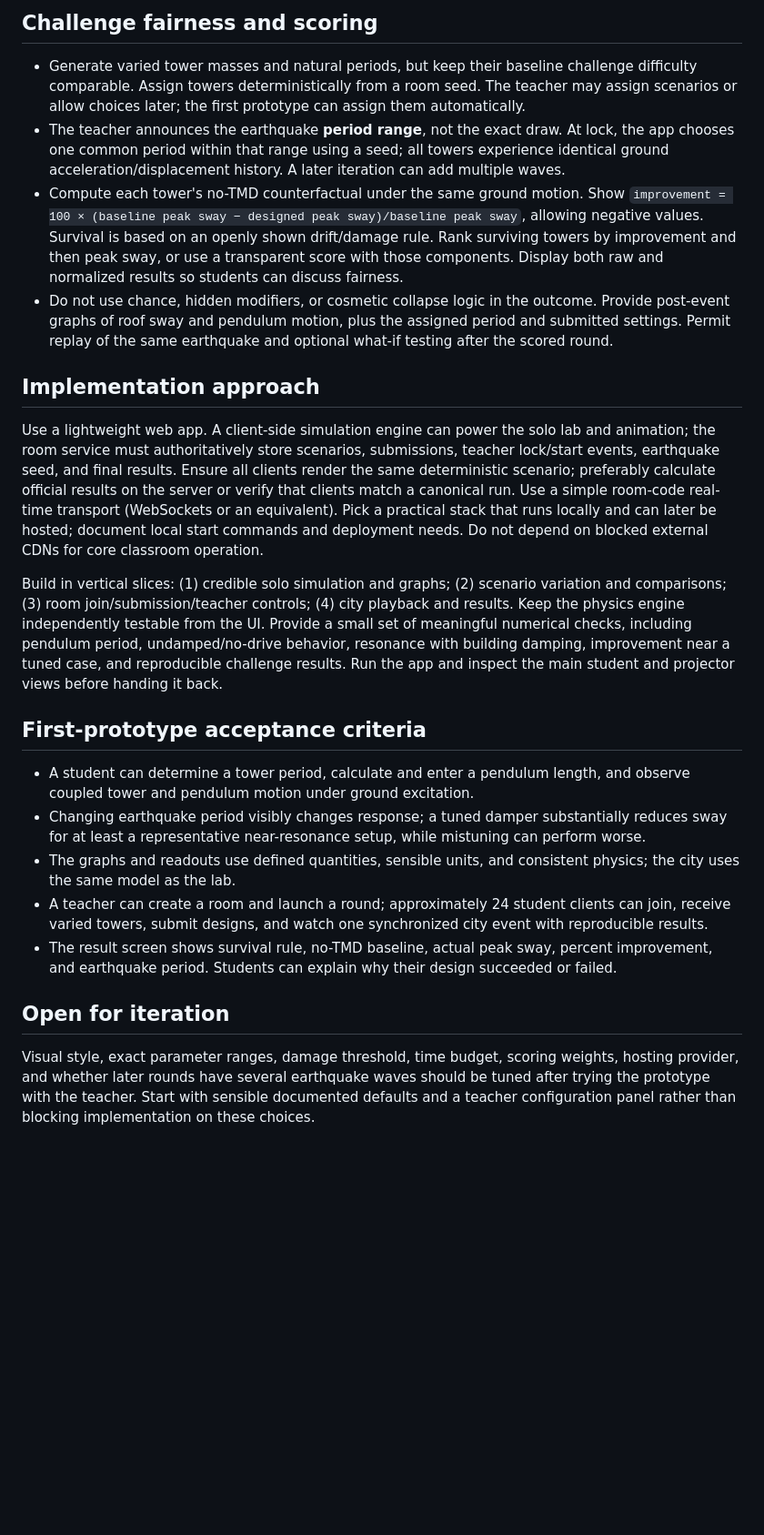
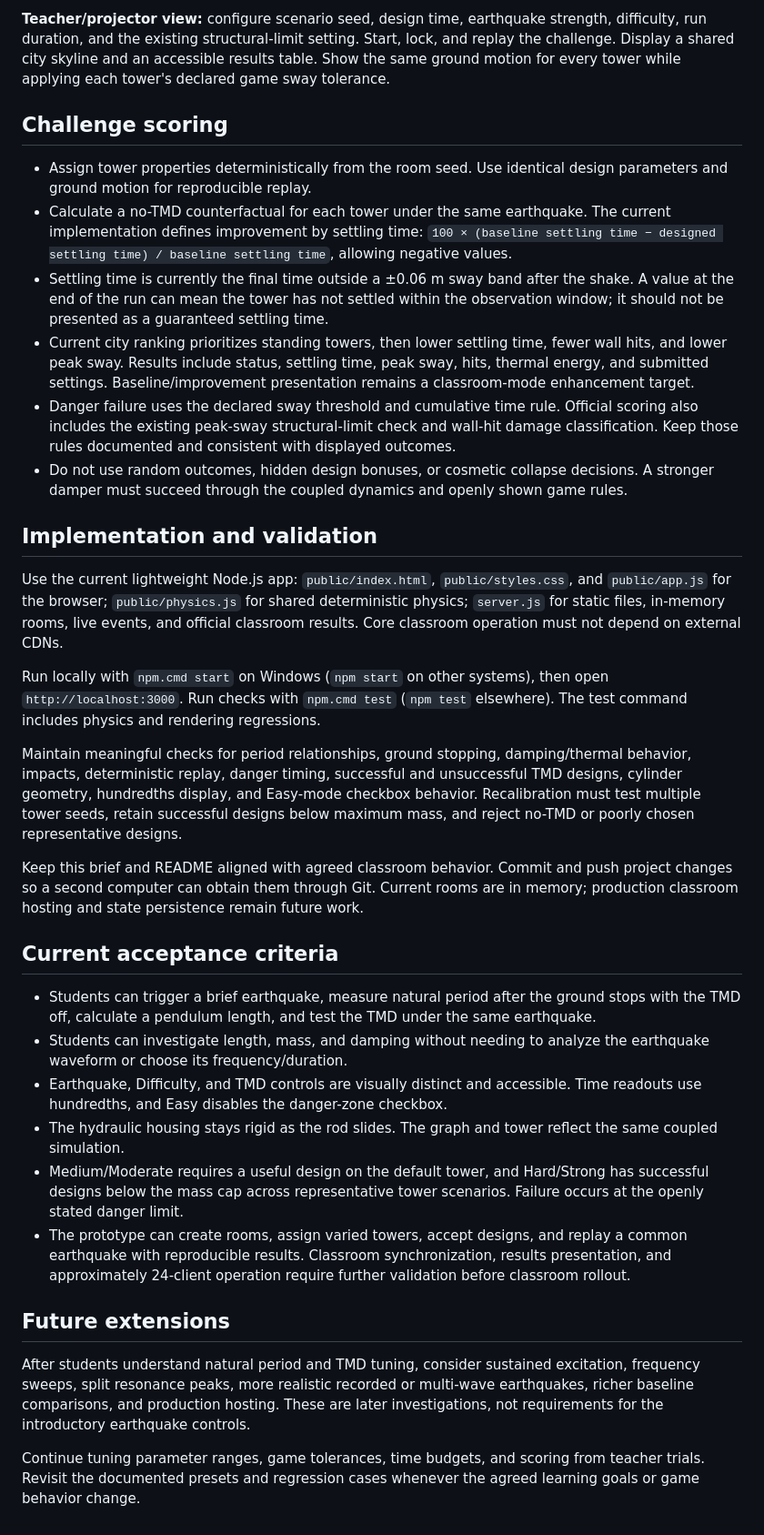
Before and after one commit to phys-viz/TMD, a Markdown page: TMD_Skyscraper_Simulation_Codex_Brief.md, the part around one of its changes. Shown at 91% size. Rendered like a GitHub page; blank space fills up the shorter version.

```diff
--- a/TMD_Skyscraper_Simulation_Codex_Brief.md
+++ b/TMD_Skyscraper_Simulation_Codex_Brief.md
@@ -40,25 +68,36 @@ Create a working, attractive prototype that we can test and revise. Favor clear
 
-## Challenge fairness and scoring
+**Teacher/projector view:** configure scenario seed, design time, earthquake strength, difficulty, run duration, and the existing structural-limit setting. Start, lock, and replay the challenge. Display a shared city skyline and an accessible results table. Show the same ground motion for every tower while applying each tower's declared game sway tolerance.
 
-- Generate varied tower masses and natural periods, but keep their baseline challenge difficulty comparable. Assign towers deterministically from a room seed. The teacher may assign scenarios or allow choices later; the first prototype can assign them automatically.
-- The teacher announces the earthquake **period range**, not the exact draw. At lock, the app chooses one common period within that range using a seed; all towers experience identical ground acceleration/displacement history. A later iteration can add multiple waves.
-- Compute each tower's no-TMD counterfactual under the same ground motion. Show `improvement = 100 × (baseline peak sway − designed peak sway)/baseline peak sway`, allowing negative values. Survival is based on an openly shown drift/damage rule. Rank surviving towers by improvement and then peak sway, or use a transparent score with those components. Display both raw and normalized results so students can discuss fairness.
-- Do not use chance, hidden modifiers, or cosmetic collapse logic in the outcome. Provide post-event graphs of roof sway and pendulum motion, plus the assigned period and submitted settings. Permit replay of the same earthquake and optional what-if testing after the scored round.
+## Challenge scoring
 
-## Implementation approach
+- Assign tower properties deterministically from the room seed. Use identical design parameters and ground motion for reproducible replay.
+- Calculate a no-TMD counterfactual for each tower under the same earthquake. The current implementation defines improvement by settling time: `100 × (baseline settling time − designed settling time) / baseline settling time`, allowing negative values.
+- Settling time is currently the final time outside a ±0.06 m sway band after the shake. A value at the end of the run can mean the tower has not settled within the observation window; it should not be presented as a guaranteed settling time.
+- Current city ranking prioritizes standing towers, then lower settling time, fewer wall hits, and lower peak sway. Results include status, settling time, peak sway, hits, thermal energy, and submitted settings. Baseline/improvement presentation remains a classroom-mode enhancement target.
+- Danger failure uses the declared sway threshold and cumulative time rule. Official scoring also includes the existing peak-sway structural-limit check and wall-hit damage classification. Keep those rules documented and consistent with displayed outcomes.
+- Do not use random outcomes, hidden design bonuses, or cosmetic collapse decisions. A stronger damper must succeed through the coupled dynamics and openly shown game rules.
 
-Use a lightweight web app. A client-side simulation engine can power the solo lab and animation; the room service must authoritatively store scenarios, submissions, teacher lock/start events, earthquake seed, and final results. Ensure all clients render the same deterministic scenario; preferably calculate official results on the server or verify that clients match a canonical run. Use a simple room-code real-time transport (WebSockets or an equivalent). Pick a practical stack that runs locally and can later be hosted; document local start commands and deployment needs. Do not depend on blocked external CDNs for core classroom operation.
+## Implementation and validation
 
-Build in vertical slices: (1) credible solo simulation and graphs; (2) scenario variation and comparisons; (3) room join/submission/teacher controls; (4) city playback and results. Keep the physics engine independently testable from the UI. Provide a small set of meaningful numerical checks, including pendulum period, undamped/no-drive behavior, resonance with building damping, improvement near a tuned case, and reproducible challenge results. Run the app and inspect the main student and projector views before handing it back.
+Use the current lightweight Node.js app: `public/index.html`, `public/styles.css`, and `public/app.js` for the browser; `public/physics.js` for shared deterministic physics; `server.js` for static files, in-memory rooms, live events, and official classroom results. Core classroom operation must not depend on external CDNs.
 
-## First-prototype acceptance criteria
+Run locally with `npm.cmd start` on Windows (`npm start` on other systems), then open `http://localhost:3000`. Run checks with `npm.cmd test` (`npm test` elsewhere). The test command includes physics and rendering regressions.
 
-- A student can determine a tower period, calculate and enter a pendulum length, and observe coupled tower and pendulum motion under ground excitation.
-- Changing earthquake period visibly changes response; a tuned damper substantially reduces sway for at least a representative near-resonance setup, while mistuning can perform worse.
-- The graphs and readouts use defined quantities, sensible units, and consistent physics; the city uses the same model as the lab.
-- A teacher can create a room and launch a round; approximately 24 student clients can join, receive varied towers, submit designs, and watch one synchronized city event with reproducible results.
-- The result screen shows survival rule, no-TMD baseline, actual peak sway, percent improvement, and earthquake period. Students can explain why their design succeeded or failed.
+Maintain meaningful checks for period relationships, ground stopping, damping/thermal behavior, impacts, deterministic replay, danger timing, successful and unsuccessful TMD designs, cylinder geometry, hundredths display, and Easy-mode checkbox behavior. Recalibration must test multiple tower seeds, retain successful designs below maximum mass, and reject no-TMD or poorly chosen representative designs.
 
-## Open for iteration
+Keep this brief and README aligned with agreed classroom behavior. Commit and push project changes so a second computer can obtain them through Git. Current rooms are in memory; production classroom hosting and state persistence remain future work.
 
-Visual style, exact parameter ranges, damage threshold, time budget, scoring weights, hosting provider, and whether later rounds have several earthquake waves should be tuned after trying the prototype with the teacher. Start with sensible documented defaults and a teacher configuration panel rather than blocking implementation on these choices.
+## Current acceptance criteria
+
+- Students can trigger a brief earthquake, measure natural period after the ground stops with the TMD off, calculate a pendulum length, and test the TMD under the same earthquake.
+- Students can investigate length, mass, and damping without needing to analyze the earthquake waveform or choose its frequency/duration.
+- Earthquake, Difficulty, and TMD controls are visually distinct and accessible. Time readouts use hundredths, and Easy disables the danger-zone checkbox.
+- The hydraulic housing stays rigid as the rod slides. The graph and tower reflect the same coupled simulation.
+- Medium/Moderate requires a useful design on the default tower, and Hard/Strong has successful designs below the mass cap across representative tower scenarios. Failure occurs at the openly stated danger limit.
+- The prototype can create rooms, assign varied towers, accept designs, and replay a common earthquake with reproducible results. Classroom synchronization, results presentation, and approximately 24-client operation require further validation before classroom rollout.
+
+## Future extensions
+
+After students understand natural period and TMD tuning, consider sustained excitation, frequency sweeps, split resonance peaks, more realistic recorded or multi-wave earthquakes, richer baseline comparisons, and production hosting. These are later investigations, not requirements for the introductory earthquake controls.
+
+Continue tuning parameter ranges, game tolerances, time budgets, and scoring from teacher trials. Revisit the documented presets and regression cases whenever the agreed learning goals or game behavior change.
```
Also changed, not shown: other parts of TMD_Skyscraper_Simulation_Codex_Brief.md (+49 -21 lines), README.md (+1 -1 lines).
